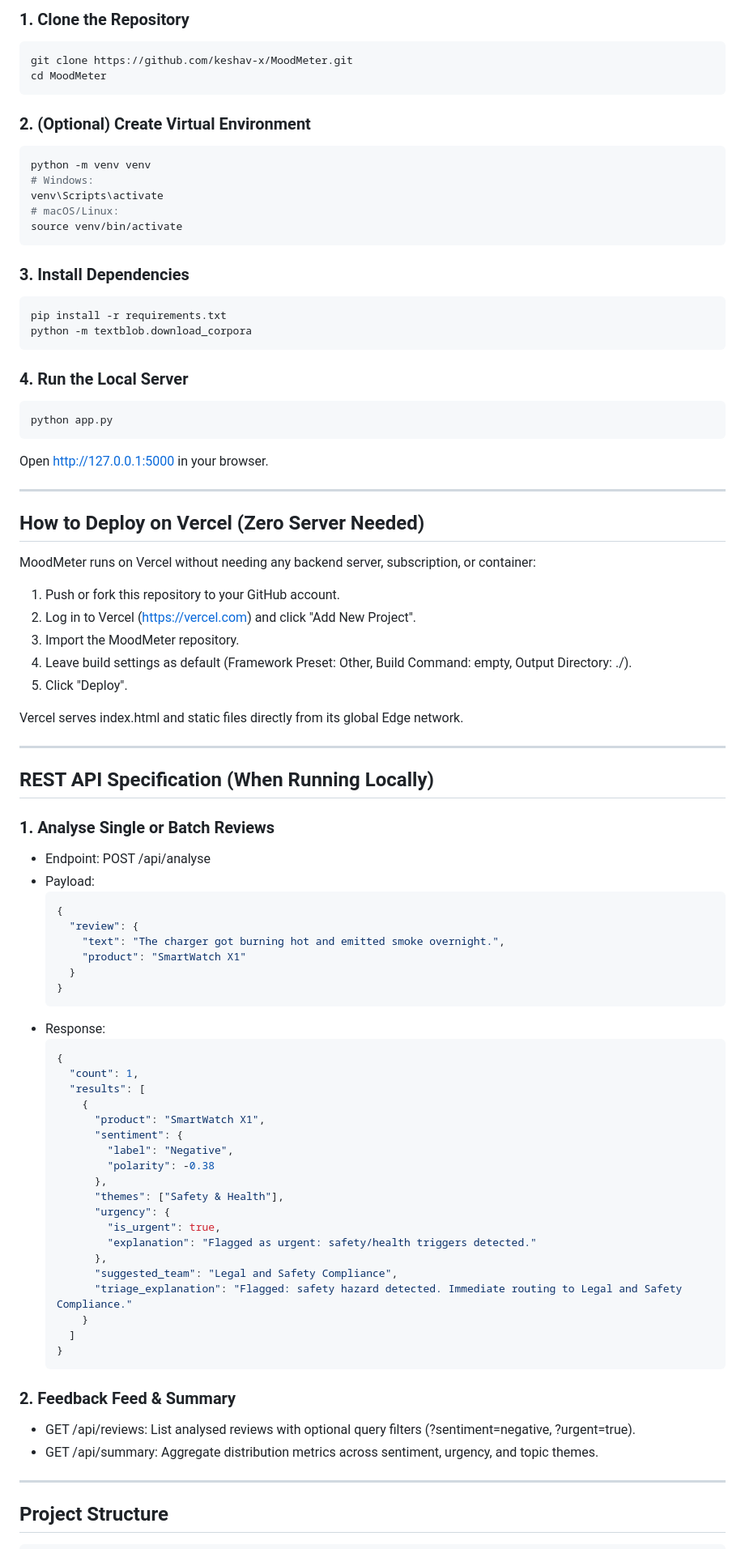
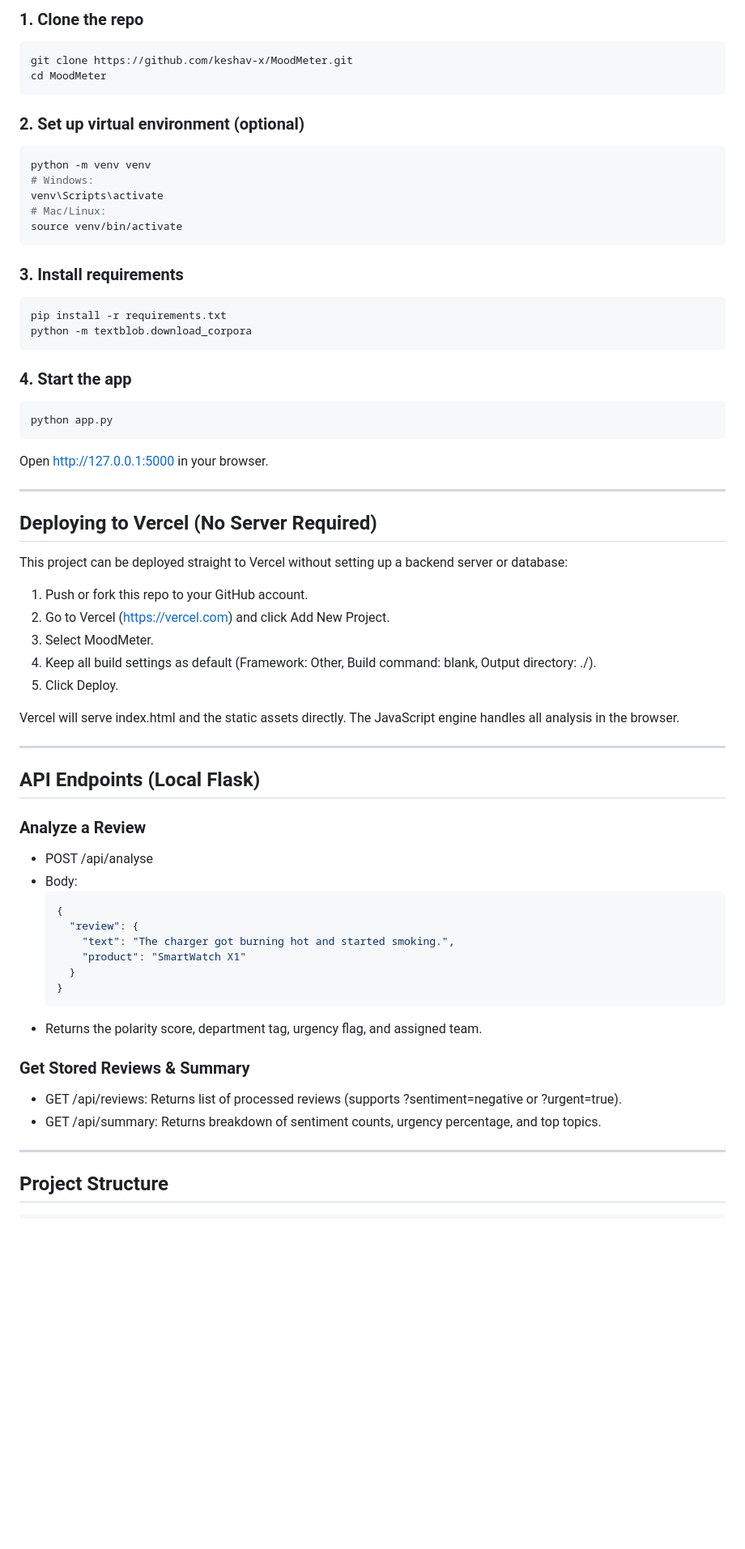
Before and after one commit to keshav-x/MoodMeter, a Markdown page: README.md, the part around one of its changes. Shown at 81% size. Drawn GitHub-style; blank space fills up the shorter version.

````diff
--- a/README.md
+++ b/README.md
@@ -84,26 +50,26 @@ Built to run 100% self-contained with zero server dependencies on Vercel and zer
 
-### 1. Clone the Repository
+### 1. Clone the repo
 ```bash
 git clone https://github.com/keshav-x/MoodMeter.git
 cd MoodMeter
 ```
 
-### 2. (Optional) Create Virtual Environment
+### 2. Set up virtual environment (optional)
 ```bash
 python -m venv venv
 # Windows:
 venv\Scripts\activate
-# macOS/Linux:
+# Mac/Linux:
 source venv/bin/activate
 ```
 
-### 3. Install Dependencies
+### 3. Install requirements
 ```bash
 pip install -r requirements.txt
 python -m textblob.download_corpora
 ```
 
-### 4. Run the Local Server
+### 4. Start the app
 ```bash
 python app.py
 ```
@@ -111,59 +77,38 @@ Open http://127.0.0.1:5000 in your browser.
 
 ---
 
-## How to Deploy on Vercel (Zero Server Needed)
+## Deploying to Vercel (No Server Required)
 
-MoodMeter runs on Vercel without needing any backend server, subscription, or container:
+This project can be deployed straight to Vercel without setting up a backend server or database:
 
-1. Push or fork this repository to your GitHub account.
-2. Log in to Vercel (https://vercel.com) and click "Add New Project".
-3. Import the MoodMeter repository.
-4. Leave build settings as default (Framework Preset: Other, Build Command: empty, Output Directory: ./).
-5. Click "Deploy".
+1. Push or fork this repo to your GitHub account.
+2. Go to Vercel (https://vercel.com) and click Add New Project.
+3. Select MoodMeter.
+4. Keep all build settings as default (Framework: Other, Build command: blank, Output directory: ./).
+5. Click Deploy.
 
-Vercel serves index.html and static files directly from its global Edge network.
+Vercel will serve index.html and the static assets directly. The JavaScript engine handles all analysis in the browser.
 
 ---
 
-## REST API Specification (When Running Locally)
+## API Endpoints (Local Flask)
 
-### 1. Analyse Single or Batch Reviews
-- Endpoint: POST /api/analyse
-- Payload:
+### Analyze a Review
+- POST /api/analyse
+- Body:
   ```json
   {
     "review": {
-      "text": "The charger got burning hot and emitted smoke overnight.",
+      "text": "The charger got burning hot and started smoking.",
       "product": "SmartWatch X1"
     }
   }
   ```
-- Response:
-  ```json
-  {
-    "count": 1,
-    "results": [
-      {
-        "product": "SmartWatch X1",
-        "sentiment": {
-          "label": "Negative",
-          "polarity": -0.38
-        },
-        "themes": ["Safety & Health"],
-        "urgency": {
-          "is_urgent": true,
-          "explanation": "Flagged as urgent: safety/health triggers detected."
-        },
-        "suggested_team": "Legal and Safety Compliance",
-        "triage_explanation": "Flagged: safety hazard detected. Immediate routing to Legal and Safety Compliance."
-      }
-    ]
-  }
-  ```
+- Returns the polarity score, department tag, urgency flag, and assigned team.
 
-### 2. Feedback Feed & Summary
-- GET /api/reviews: List analysed reviews with optional query filters (?sentiment=negative, ?urgent=true).
-- GET /api/summary: Aggregate distribution metrics across sentiment, urgency, and topic themes.
+### Get Stored Reviews & Summary
+- GET /api/reviews: Returns list of processed reviews (supports ?sentiment=negative or ?urgent=true).
+- GET /api/summary: Returns breakdown of sentiment counts, urgency percentage, and top topics.
 
 ---
 
````
Also changed, not shown: other parts of README.md (+41 -75 lines).
